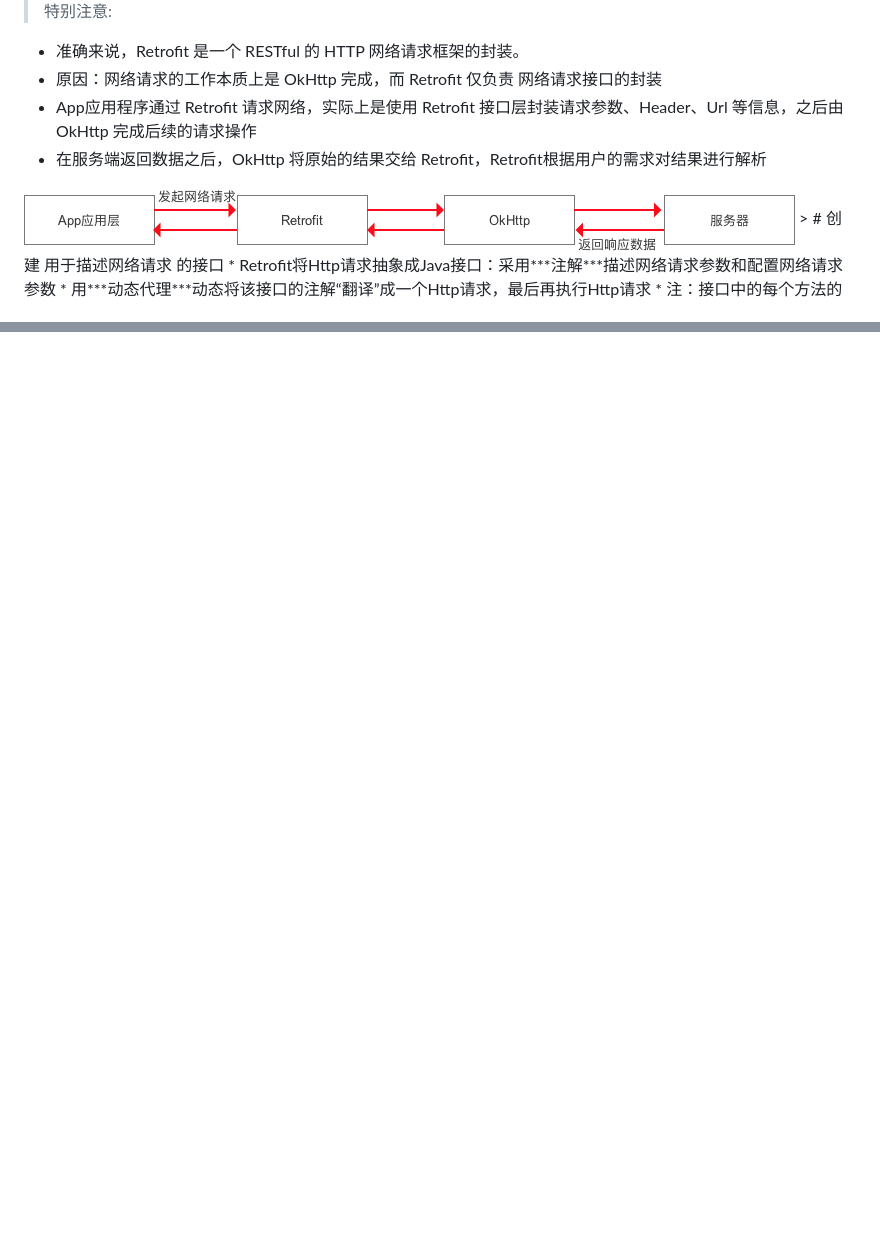
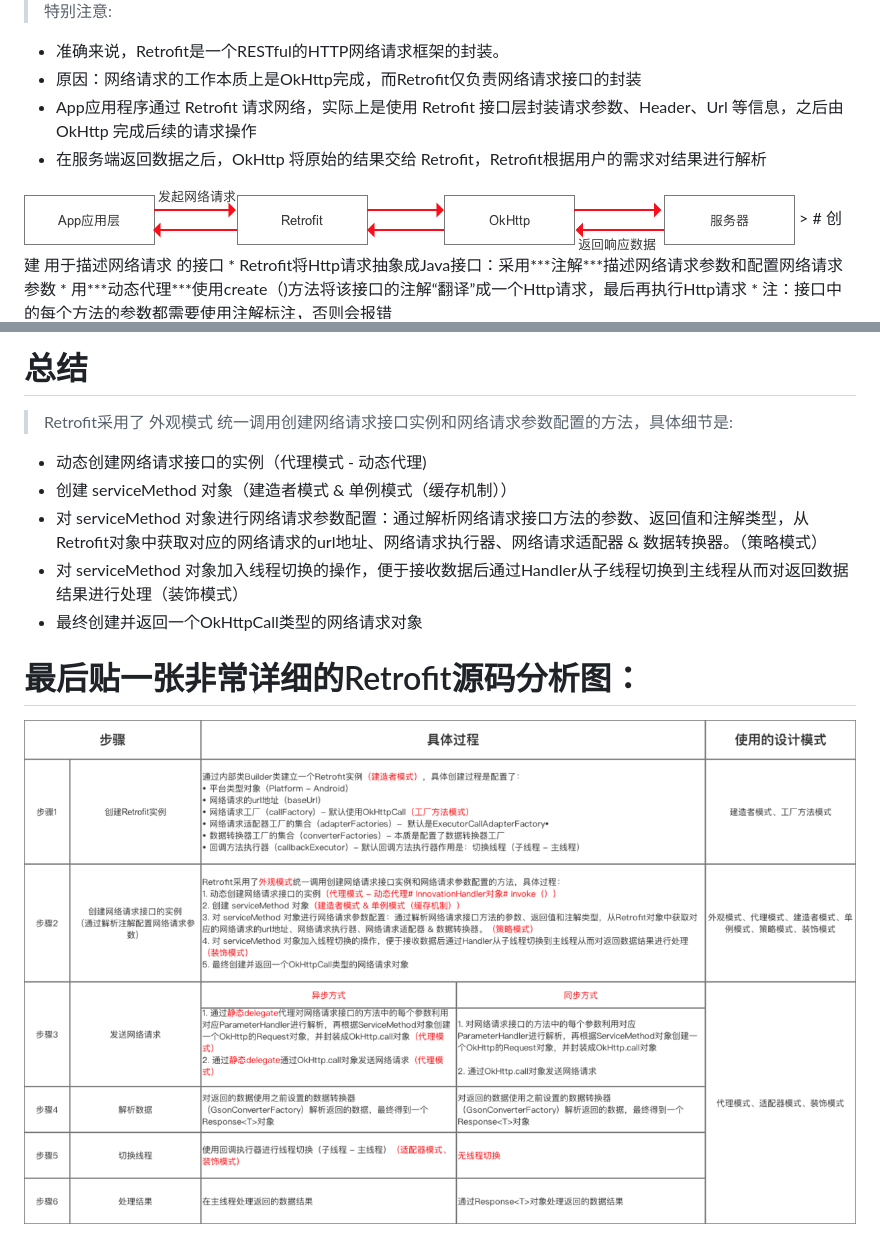
Before and after one commit to jieqiudede/blog, a Markdown page: _posts/2019-11-13-Retrofit.md, 2 parts joined by grey strips. Rendered like a GitHub page; pictures changed too: image/retrofit-4.png (added); blank space fills up the shorter version.

```diff
--- a/_posts/2019-11-13-Retrofit.md
+++ b/_posts/2019-11-13-Retrofit.md
@@ -6,8 +6,8 @@ title: Retrofit
  <img src="https://github.com/jieqiudede/blog/blob/gh-pages/image/retrofit-1.png?raw=true" width="100%">
 
 > 特别注意:
-   * 准确来说，Retrofit 是一个 RESTful 的 HTTP 网络请求框架的封装。
-   * 原因：网络请求的工作本质上是 OkHttp 完成，而 Retrofit 仅负责 网络请求接口的封装
+   * 准确来说，Retrofit是一个RESTful的HTTP网络请求框架的封装。
+   * 原因：网络请求的工作本质上是OkHttp完成，而Retrofit仅负责网络请求接口的封装
    * App应用程序通过 Retrofit 请求网络，实际上是使用 Retrofit 接口层封装请求参数、Header、Url 等信息，之后由 OkHttp 完成后续的请求操作
    * 在服务端返回数据之后，OkHttp 将原始的结果交给 Retrofit，Retrofit根据用户的需求对结果进行解析
 
@@ -15,7 +15,7 @@ title: Retrofit
 >
 # 创建 用于描述网络请求 的接口
  * Retrofit将Http请求抽象成Java接口：采用***注解***描述网络请求参数和配置网络请求参数
- * 用***动态代理***动态将该接口的注解“翻译”成一个Http请求，最后再执行Http请求
+ * 用***动态代理***使用create（)方法将该接口的注解“翻译”成一个Http请求，最后再执行Http请求
  * 注：接口中的每个方法的参数都需要使用注解标注，否则会报错
 
  <img src="https://github.com/jieqiudede/blog/blob/gh-pages/image/Retrofit.png?raw=true">
@@ -24,0 +44,12 @@ title: Retrofit
+# 总结
+> Retrofit采用了 外观模式 统一调用创建网络请求接口实例和网络请求参数配置的方法，具体细节是:
+* 动态创建网络请求接口的实例（代理模式 - 动态代理)
+* 创建 serviceMethod 对象（建造者模式 & 单例模式（缓存机制））
+* 对 serviceMethod 对象进行网络请求参数配置：通过解析网络请求接口方法的参数、返回值和注解类型，从Retrofit对象中获取对应的网络请求的url地址、网络请求执行器、网络请求适配器 & 数据转换器。（策略模式）
+* 对 serviceMethod 对象加入线程切换的操作，便于接收数据后通过Handler从子线程切换到主线程从而对返回数据结果进行处理（装饰模式）
+* 最终创建并返回一个OkHttpCall类型的网络请求对象
+
+>
+
+# 最后贴一张非常详细的Retrofit源码分析图：
+<img src="https://github.com/jieqiudede/blog/blob/gh-pages/image/retrofit-4.png?raw=true" width="100%">
```
Also changed, not shown: other parts of _posts/2019-11-13-Retrofit.md (+19 -0 lines), 1 other file.
